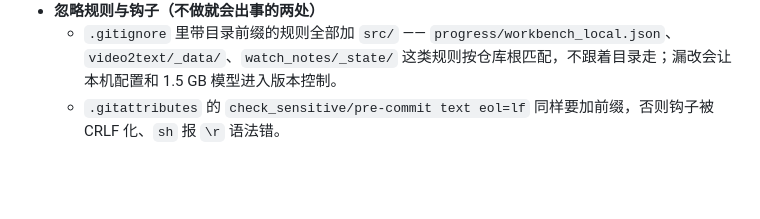
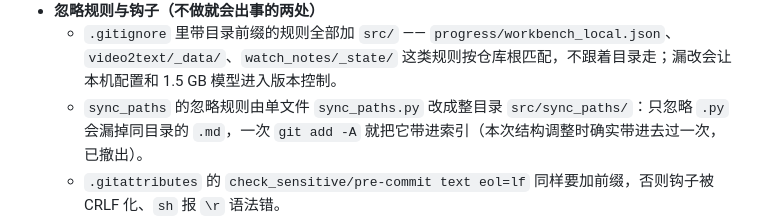
Before and after one commit to moranzhuying/TeX_Notes_Tools, a Markdown page: CHANGELOG.md, the part around the change. GitHub-like rendering; blank space fills up the shorter version.

Commit message:
docs: CHANGELOG 补记 sync_paths 整目录忽略

```diff
--- a/CHANGELOG.md
+++ b/CHANGELOG.md
@@ -185,6 +185,7 @@
     * `panel_config.py` 源码运行时用 `parents[1]` 定位 `Tools/`，配置仍落在 exe 旁而不是 `src/` 里。
 * **忽略规则与钩子（不做就会出事的两处）**
     * `.gitignore` 里带目录前缀的规则全部加 `src/` —— `progress/workbench_local.json`、`video2text/_data/`、`watch_notes/_state/` 这类规则按仓库根匹配，不跟着目录走；漏改会让本机配置和 1.5 GB 模型进入版本控制。
+    * `sync_paths` 的忽略规则由单文件 `sync_paths.py` 改成整目录 `src/sync_paths/`：只忽略 `.py` 会漏掉同目录的 `.md`，一次 `git add -A` 就把它带进索引（本次结构调整时确实带进去过一次，已撤出）。
     * `.gitattributes` 的 `check_sensitive/pre-commit text eol=lf` 同样要加前缀，否则钩子被 CRLF 化、`sh` 报 `\r` 语法错。
     * `pre-commit` 模板的查找列表补 `Tools/src/*/check_sensitive.py`（保留旧的 `Tools/*/…` 兼容旧布局）。**已装钩子的 12 个仓库必须同步更新**：旧模板只认 `../../Tools/*/check_sensitive.py`，脚本沉到 `src/` 后一个都匹配不到，钩子会静默放行、防泄露形同虚设。已按「与旧模板逐字节相同才覆盖」的判据全量更新，并在 `LaTeX_Notes/Algebra` 实跑确认能定位到脚本。
 * **文档**
```
